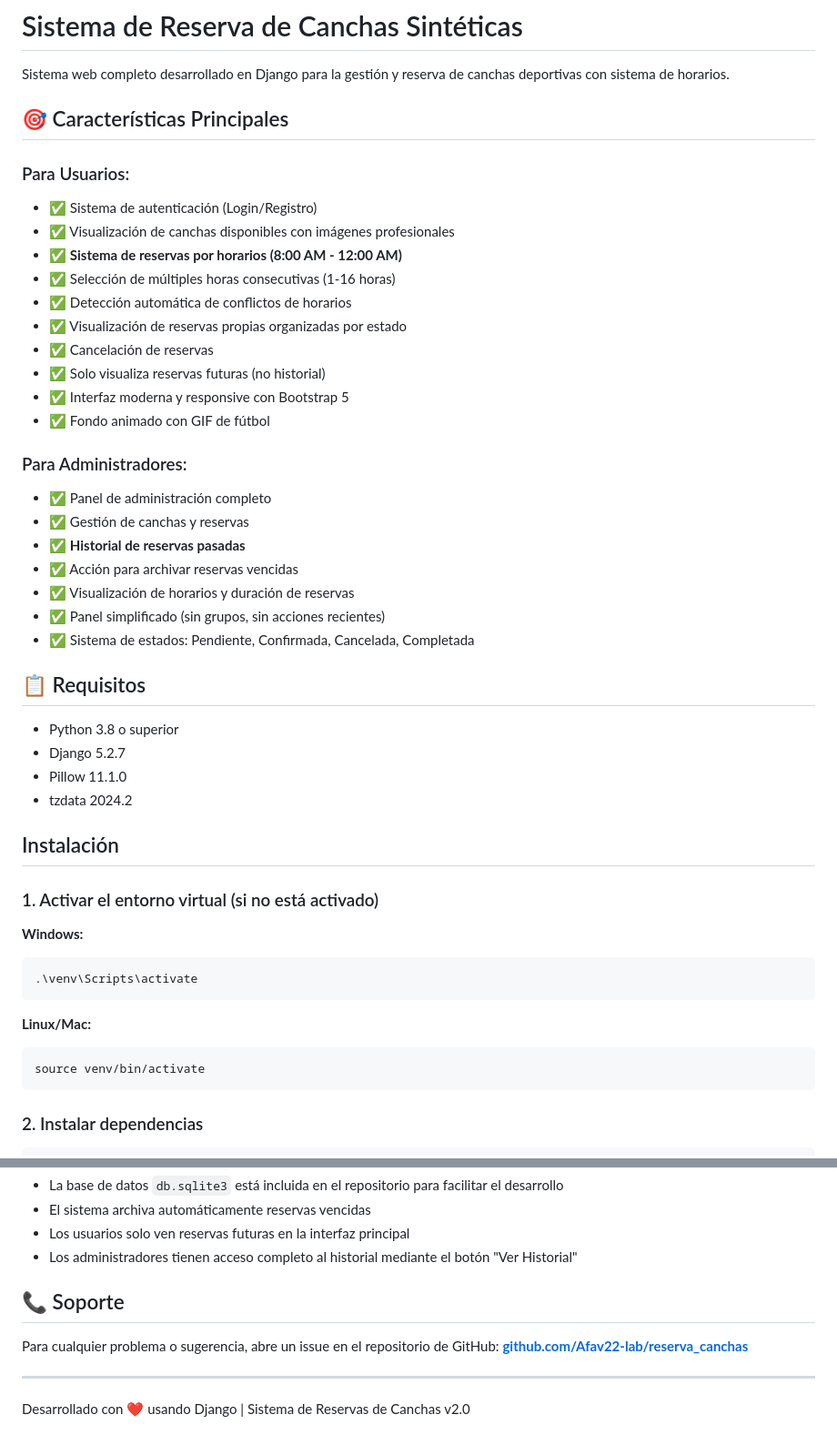
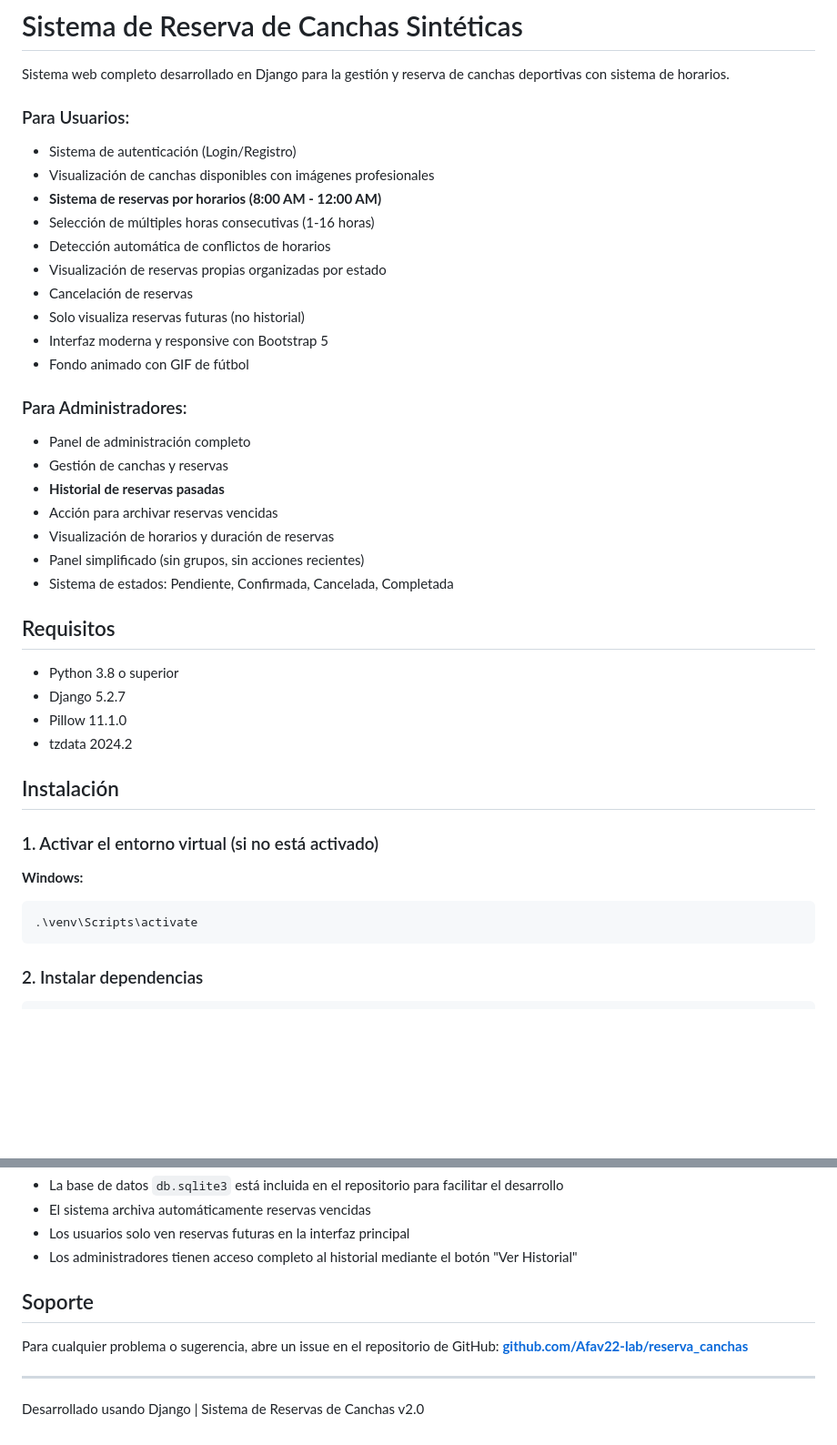
Before and after one commit to Afav22-lab/reserva_canchas, a Markdown page: README.md, 2 parts joined by grey strips. Shown at 91% size. Rendered like a GitHub page; blank space fills up the shorter version.

Commit message:
docs: remove emojis from README.md

````diff
--- a/README.md
+++ b/README.md
@@ -2,30 +2,29 @@
 
 Sistema web completo desarrollado en Django para la gestión y reserva de canchas deportivas con sistema de horarios.
 
-## 🎯 Características Principales
 
 ### Para Usuarios:
-- ✅ Sistema de autenticación (Login/Registro)
-- ✅ Visualización de canchas disponibles con imágenes profesionales
-- ✅ **Sistema de reservas por horarios (8:00 AM - 12:00 AM)**
-- ✅ Selección de múltiples horas consecutivas (1-16 horas)
-- ✅ Detección automática de conflictos de horarios
-- ✅ Visualización de reservas propias organizadas por estado
-- ✅ Cancelación de reservas
-- ✅ Solo visualiza reservas futuras (no historial)
-- ✅ Interfaz moderna y responsive con Bootstrap 5
-- ✅ Fondo animado con GIF de fútbol
+- Sistema de autenticación (Login/Registro)
+- Visualización de canchas disponibles con imágenes profesionales
+- **Sistema de reservas por horarios (8:00 AM - 12:00 AM)**
+- Selección de múltiples horas consecutivas (1-16 horas)
+- Detección automática de conflictos de horarios
+- Visualización de reservas propias organizadas por estado
+- Cancelación de reservas
+- Solo visualiza reservas futuras (no historial)
+- Interfaz moderna y responsive con Bootstrap 5
+- Fondo animado con GIF de fútbol
 
 ### Para Administradores:
-- ✅ Panel de administración completo
-- ✅ Gestión de canchas y reservas
-- ✅ **Historial de reservas pasadas**
-- ✅ Acción para archivar reservas vencidas
-- ✅ Visualización de horarios y duración de reservas
-- ✅ Panel simplificado (sin grupos, sin acciones recientes)
-- ✅ Sistema de estados: Pendiente, Confirmada, Cancelada, Completada
+- Panel de administración completo
+- Gestión de canchas y reservas
+- **Historial de reservas pasadas**
+- Acción para archivar reservas vencidas
+- Visualización de horarios y duración de reservas
+- Panel simplificado (sin grupos, sin acciones recientes)
+- Sistema de estados: Pendiente, Confirmada, Cancelada, Completada
 
-## 📋 Requisitos
+##  Requisitos
 
 - Python 3.8 o superior
 - Django 5.2.7
@@ -41,10 +40,6 @@ Sistema web completo desarrollado en Django para la gestión y reserva de cancha
 .\venv\Scripts\activate
 ```
 
-**Linux/Mac:**
-```bash
-source venv/bin/activate
-```
 
 ### 2. Instalar dependencias
 
@@ -238,11 +233,11 @@ Verifica que las URLs de Unsplash/Giphy sean accesibles desde tu navegador.
 - Los usuarios solo ven reservas futuras en la interfaz principal
 - Los administradores tienen acceso completo al historial mediante el botón "Ver Historial"
 
-## 📞 Soporte
+## Soporte
 
 Para cualquier problema o sugerencia, abre un issue en el repositorio de GitHub:
 **[github.com/Afav22-lab/reserva_canchas](https://github.com/Afav22-lab/reserva_canchas)**
 
 ---
 
-Desarrollado con ❤️ usando Django | Sistema de Reservas de Canchas v2.0
+Desarrollado usando Django | Sistema de Reservas de Canchas v2.0
````
Also changed, not shown: other parts of README.md (+12 -12 lines).
